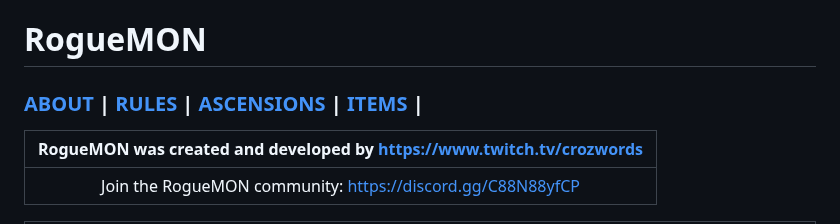
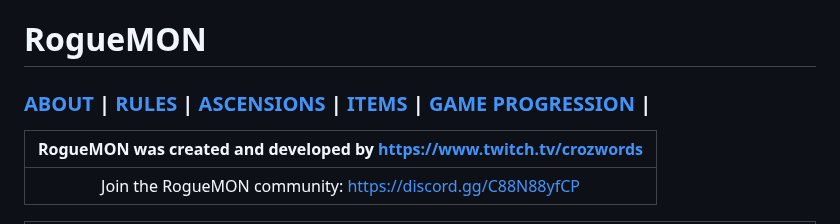
Before and after one commit to TakeJoshyy/Roguemon, a Markdown page: README.md, the part around one of its changes. Drawn GitHub-style.

```diff
--- a/README.md
+++ b/README.md
@@ -1,6 +1,6 @@
 # RogueMON
 
-### [ABOUT](#RogueMON) | [RULES](#ROGUEMON-RULES) | [ASCENSIONS](#Ascension-Difficulty-Increase) | [ITEMS](#Items) |
+### [ABOUT](#RogueMON) | [RULES](#ROGUEMON-RULES) | [ASCENSIONS](#Ascension-Difficulty-Increase) | [ITEMS](#Items) | [GAME PROGRESSION](#Game-Progression) |
 
 | **RogueMON was created and developed by https://www.twitch.tv/crozwords** |
 | :--------------------: |
```
Also changed, not shown: other parts of README.md (+17 -12 lines).
